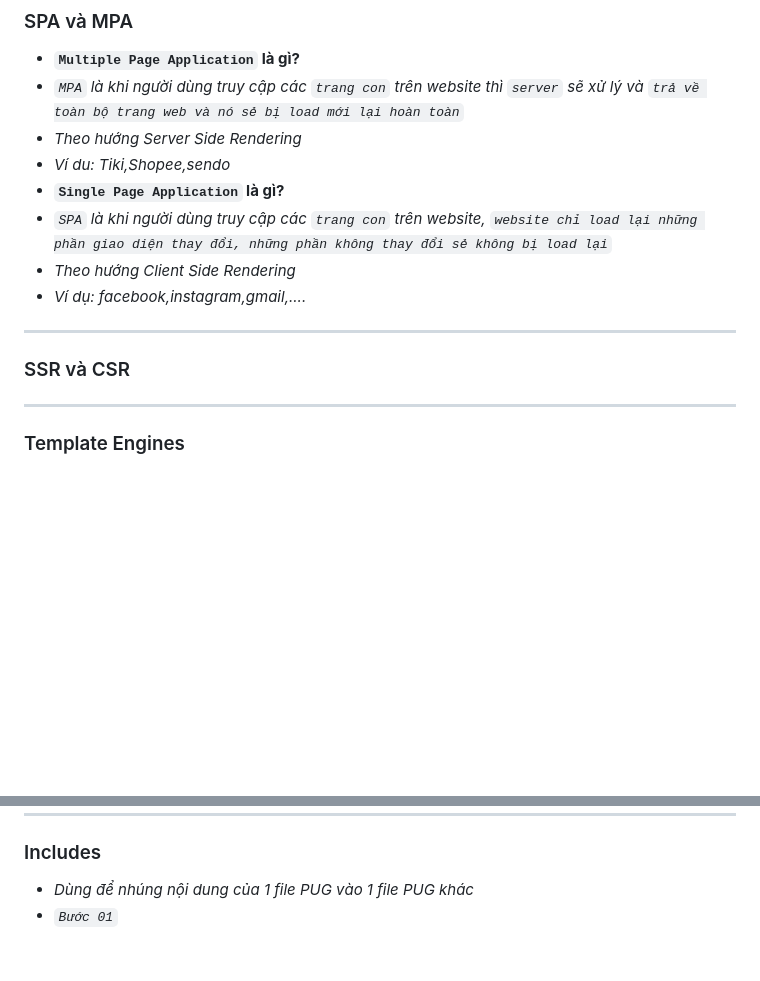
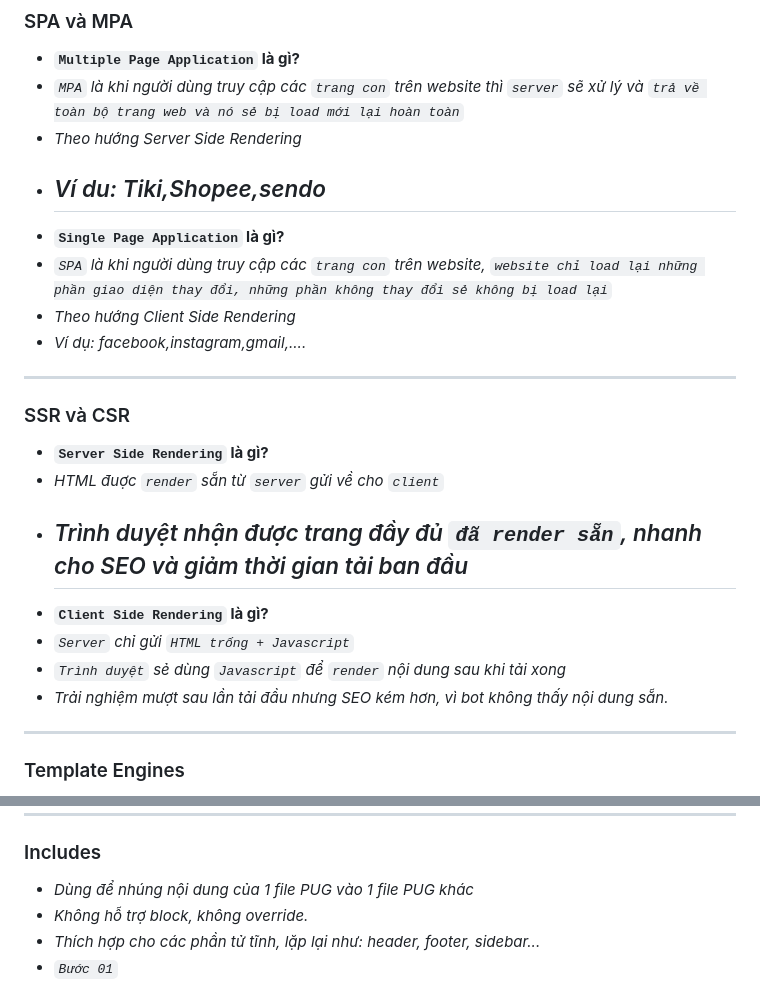
Before and after one commit to Vinhdev04/Series-nodeJS, a Markdown page: readmi.md, 2 parts joined by grey strips. GitHub-like rendering; blank space fills up the shorter version.

```diff
--- a/readmi.md
+++ b/readmi.md
@@ -39,7 +39,7 @@
 - <b>`Multiple Page Application` là gì?</b>
 - <i>`MPA` là khi người dùng truy cập các `trang con` trên website thì `server` sẽ xử lý và `trả về toàn bộ trang web và nó sẻ bị load mới lại hoàn toàn` </i>
 - <i>Theo hướng Server Side Rendering</i>
-- <i>Ví du: Tiki,Shopee,sendo</i>
+- ## <i>Ví du: Tiki,Shopee,sendo</i>
 - <b>`Single Page Application` là gì?</b>
 - <i>`SPA` là khi người dùng truy cập các `trang con` trên website, `website chỉ load lại những phần giao diện thay đổi, những phần không thay đổi sẻ không bị load lại`</i>
 - <i>Theo hướng Client Side Rendering</i>
@@ -48,6 +48,14 @@
 ---
 
 ### SSR và CSR
+
+- <b>`Server Side Rendering` là gì?</b>
+- <i>HTML đuợc `render` sẵn từ `server` gửi về cho `client`</i>
+- ## <i>Trình duyệt nhận được trang đầy đủ `đã render sẵn`, nhanh cho SEO và giảm thời gian tải ban đầu </i>
+- <b>`Client Side Rendering` là gì?</b>
+- <i>`Server` chỉ gửi `HTML trống + Javascript`</i>
+- <i>`Trình duyệt` sẻ dùng `Javascript` để `render` nội dung sau khi tải xong</i>
+- <i>Trải nghiệm mượt sau lần tải đầu nhưng SEO kém hơn, vì bot không thấy nội dung sẵn.</i>
 
 ---
 
@@ -94,5 +104,7 @@
 ### Includes
 
 - <i>Dùng để nhúng nội dung của 1 file PUG vào 1 file PUG khác</i>
+- <i>Không hỗ trợ block, không override.</i>
+- <i>Thích hợp cho các phần tử tĩnh, lặp lại như: header, footer, sidebar...</i>
 - <i>`Bước 01` ![Bước 01](./Docs/Images/include-01.png)</i><br>
 - <i>`Bước 02` ![Bước 02](./Docs/Images/include-02.png)</i>
```
Also changed, not shown: other parts of readmi.md (+15 -0 lines), Docs/Images/mixin-01.png (added), Docs/Images/mixin-02.png (added).
